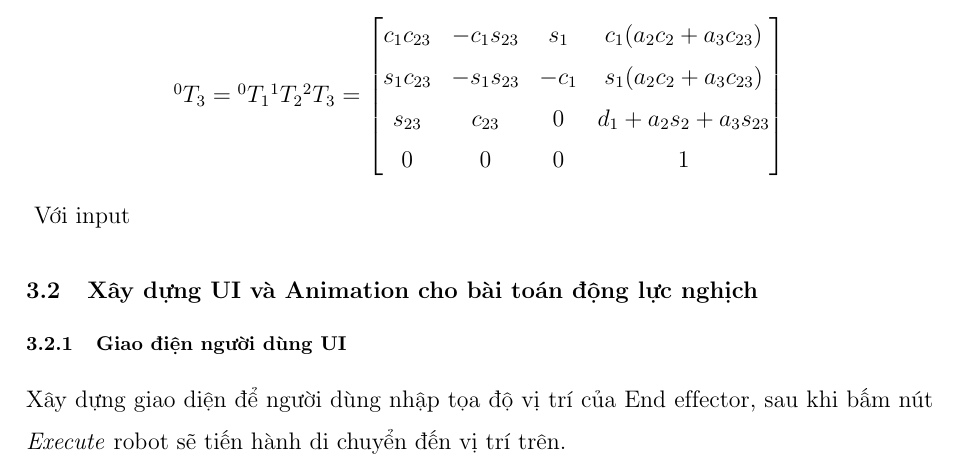
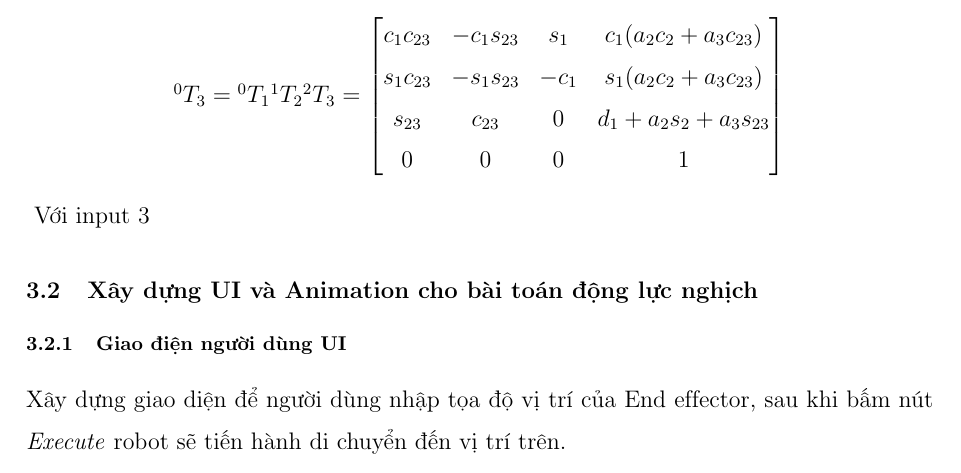
Before and after one commit to nhat05027/Robot, a LaTeX document (report/main.tex, which reads report/inverse_kine.tex): part of page 15 of 21, cut so that both start at the same text. Compiled offline with pdfLaTeX.

Commit message:
Update inverse_kine.tex

```diff
--- a/report/inverse_kine.tex
+++ b/report/inverse_kine.tex
@@ -24,7 +24,7 @@ $^{0}T_{3} = {^{0}T_{1}} {^{1}T_{2}} {^{2}T_{3}} = \begin{bmatrix}
 \end{bmatrix}$
 \end{center}
 
-Với input $
+Với input $3$
 
 \subsection{Xây dựng UI và Animation cho bài toán động lực nghịch}
 \subsubsection{Giao điện người dùng UI}
```
